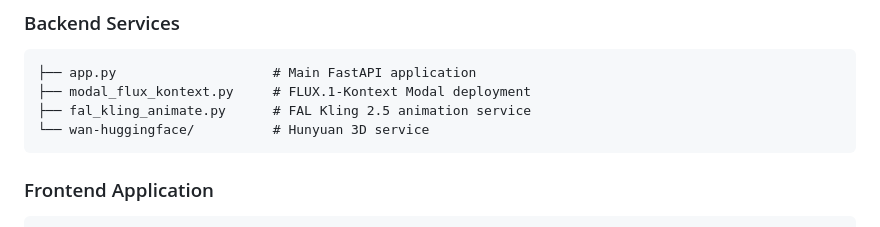
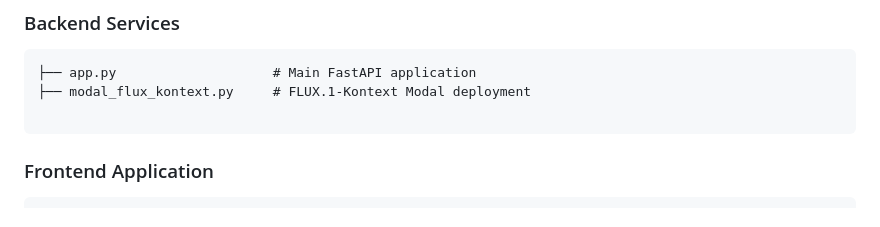
Before and after one commit to StarAtNyte/VisionCraft, a Markdown page: README.md, the part around the change. Rendered like a GitHub page.

````diff
--- a/README.md
+++ b/README.md
@@ -26,8 +26,7 @@ A comprehensive AI-powered platform for creating, editing, and transforming prod
 ```
 ├── app.py                    # Main FastAPI application
 ├── modal_flux_kontext.py     # FLUX.1-Kontext Modal deployment
-├── fal_kling_animate.py      # FAL Kling 2.5 animation service
-└── wan-huggingface/          # Hunyuan 3D service
+
 ```
 
 ### Frontend Application
````
